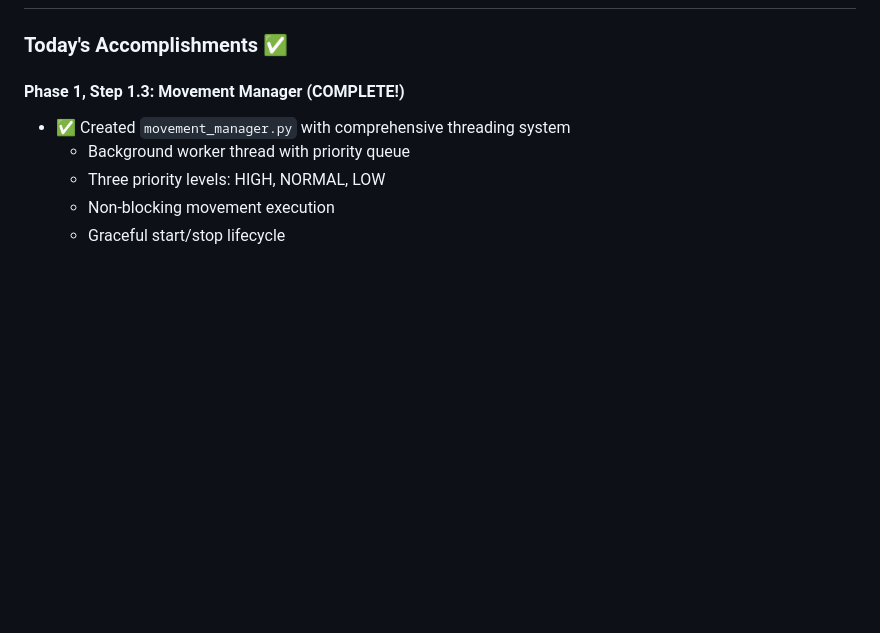
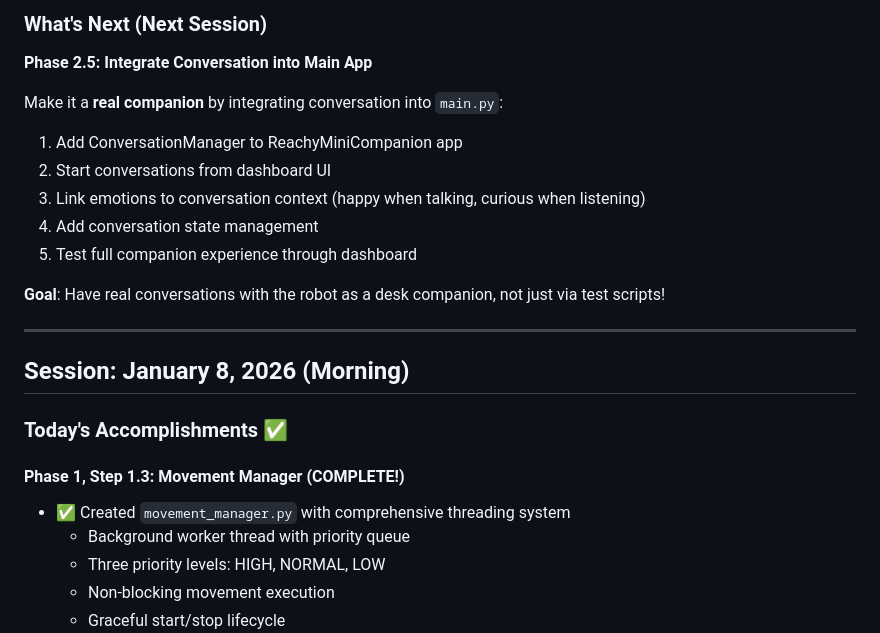
Before and after one commit to januxprobe/ReachyMiniCompanion, a Markdown page: SESSION_NOTES.md, the part around one of its changes. GitHub-like rendering; blank space fills up the shorter version.

```diff
--- a/SESSION_NOTES.md
+++ b/SESSION_NOTES.md
@@ -6,3 +65,18 @@
+### What's Next (Next Session)
+**Phase 2.5: Integrate Conversation into Main App**
+
+Make it a **real companion** by integrating conversation into `main.py`:
+1. Add ConversationManager to ReachyMiniCompanion app
+2. Start conversations from dashboard UI
+3. Link emotions to conversation context (happy when talking, curious when listening)
+4. Add conversation state management
+5. Test full companion experience through dashboard
+
+**Goal**: Have real conversations with the robot as a desk companion, not just via test scripts!
+
+---
+
+## Session: January 8, 2026 (Morning)
 
 ### Today's Accomplishments ✅
 
```
Also changed, not shown: other parts of SESSION_NOTES.md (+60 -1 lines).
